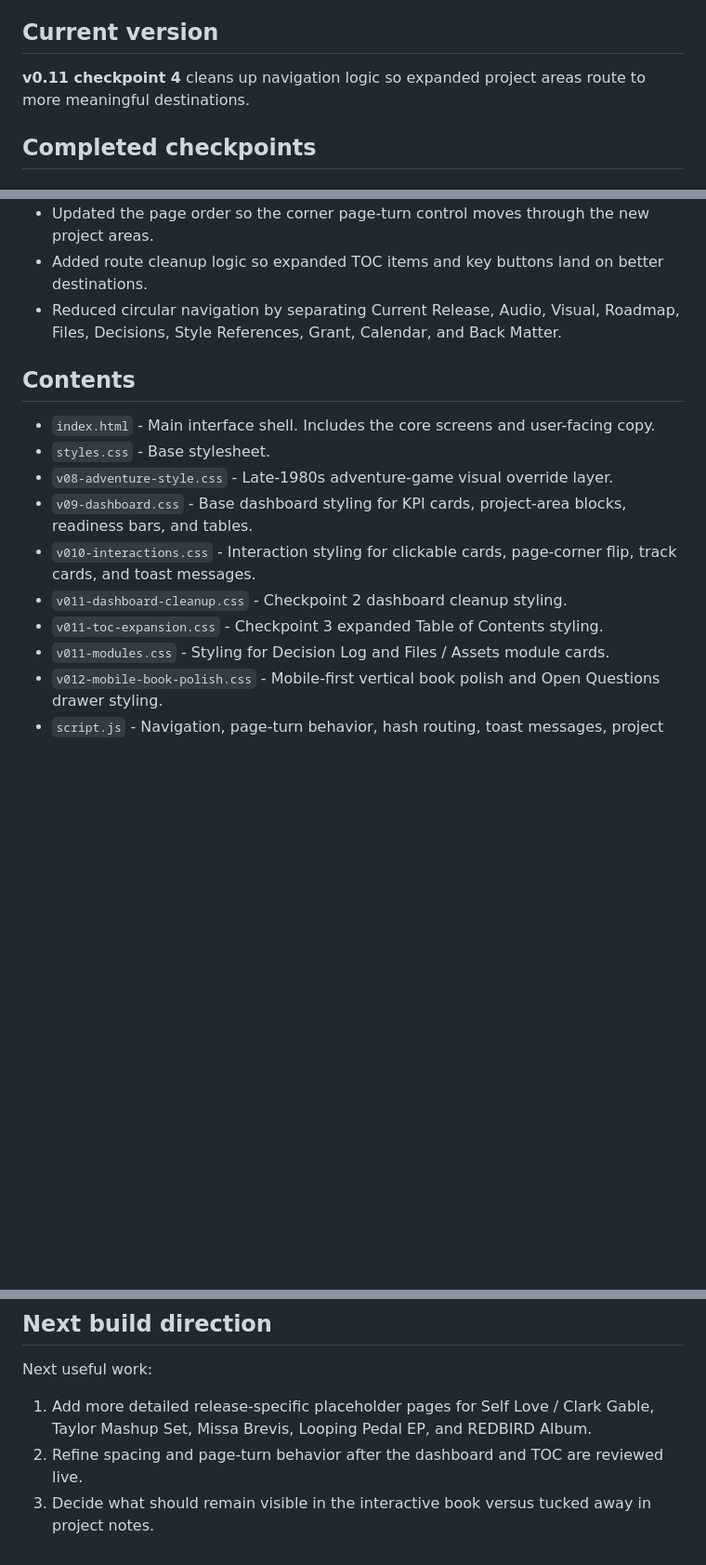
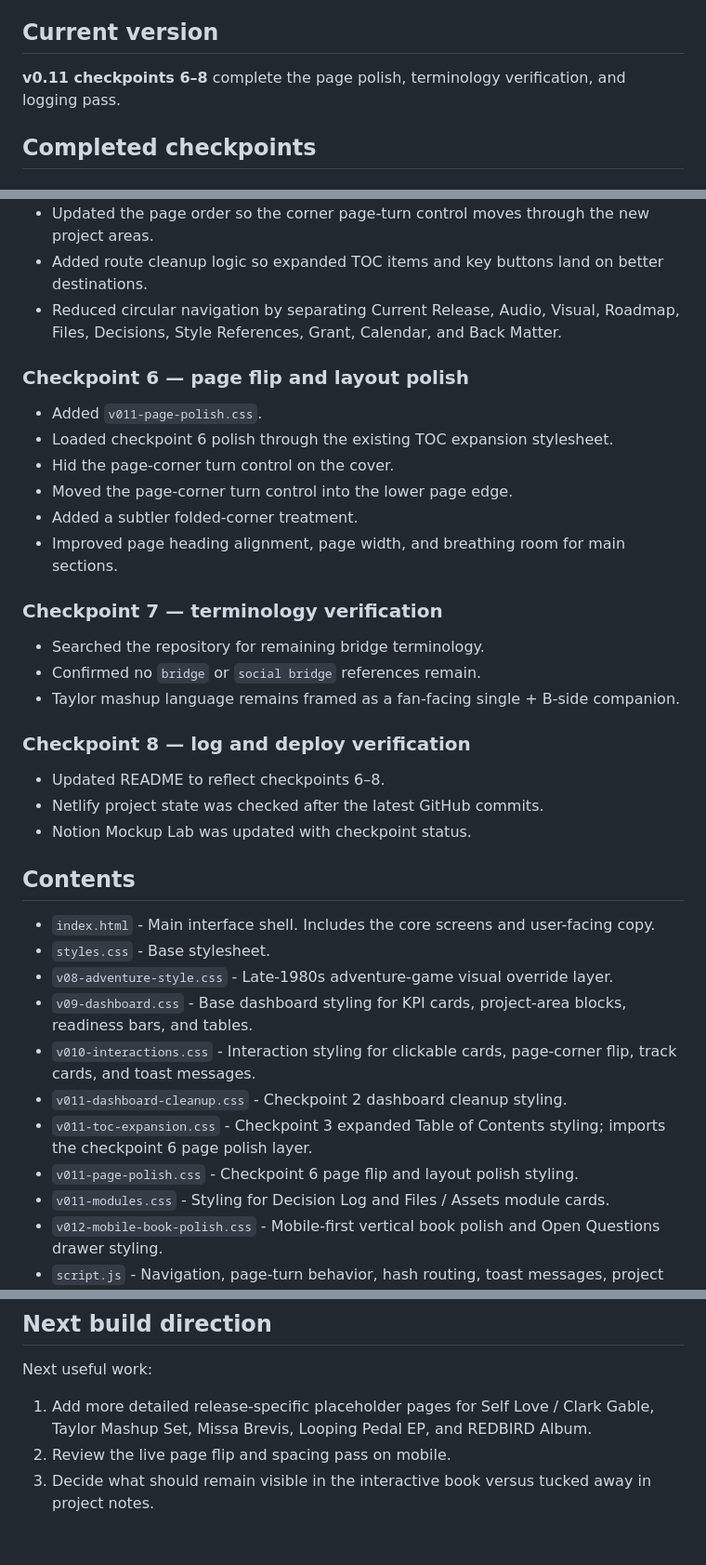
Before and after one commit to tgdippold-jpg/redbird-interactive-book, a Markdown page: README.md, 3 parts joined by grey strips. Shown at 93% size. Drawn GitHub-style; blank space fills up the shorter version.

Commit message:
Document checkpoints 6 through 8

```diff
--- a/README.md
+++ b/README.md
@@ -4,7 +4,7 @@ This repository contains a static version of the REDBIRD interactive prototype b
 
 ## Current version
 
-**v0.11 checkpoint 4** cleans up navigation logic so expanded project areas route to more meaningful destinations.
+**v0.11 checkpoints 6–8** complete the page polish, terminology verification, and logging pass.
 
 ## Completed checkpoints
 
@@ -41,6 +41,27 @@ This repository contains a static version of the REDBIRD interactive prototype b
 - Added route cleanup logic so expanded TOC items and key buttons land on better destinations.
 - Reduced circular navigation by separating Current Release, Audio, Visual, Roadmap, Files, Decisions, Style References, Grant, Calendar, and Back Matter.
 
+### Checkpoint 6 — page flip and layout polish
+
+- Added `v011-page-polish.css`.
+- Loaded checkpoint 6 polish through the existing TOC expansion stylesheet.
+- Hid the page-corner turn control on the cover.
+- Moved the page-corner turn control into the lower page edge.
+- Added a subtler folded-corner treatment.
+- Improved page heading alignment, page width, and breathing room for main sections.
+
+### Checkpoint 7 — terminology verification
+
+- Searched the repository for remaining bridge terminology.
+- Confirmed no `bridge` or `social bridge` references remain.
+- Taylor mashup language remains framed as a fan-facing single + B-side companion.
+
+### Checkpoint 8 — log and deploy verification
+
+- Updated README to reflect checkpoints 6–8.
+- Netlify project state was checked after the latest GitHub commits.
+- Notion Mockup Lab was updated with checkpoint status.
+
 ## Contents
 
 - `index.html` - Main interface shell. Includes the core screens and user-facing copy.
@@ -49,7 +70,8 @@ This repository contains a static version of the REDBIRD interactive prototype b
 - `v09-dashboard.css` - Base dashboard styling for KPI cards, project-area blocks, readiness bars, and tables.
 - `v010-interactions.css` - Interaction styling for clickable cards, page-corner flip, track cards, and toast messages.
 - `v011-dashboard-cleanup.css` - Checkpoint 2 dashboard cleanup styling.
-- `v011-toc-expansion.css` - Checkpoint 3 expanded Table of Contents styling.
+- `v011-toc-expansion.css` - Checkpoint 3 expanded Table of Contents styling; imports the checkpoint 6 page polish layer.
+- `v011-page-polish.css` - Checkpoint 6 page flip and layout polish styling.
 - `v011-modules.css` - Styling for Decision Log and Files / Assets module cards.
 - `v012-mobile-book-polish.css` - Mobile-first vertical book polish and Open Questions drawer styling.
 - `script.js` - Navigation, page-turn behavior, hash routing, toast messages, project data hydration, dynamic portal modules, route cleanup, and drawer behavior.
@@ -69,5 +91,5 @@ No build step is required.
 Next useful work:
 
 1. Add more detailed release-specific placeholder pages for Self Love / Clark Gable, Taylor Mashup Set, Missa Brevis, Looping Pedal EP, and REDBIRD Album.
-2. Refine spacing and page-turn behavior after the dashboard and TOC are reviewed live.
+2. Review the live page flip and spacing pass on mobile.
 3. Decide what should remain visible in the interactive book versus tucked away in project notes.
```
